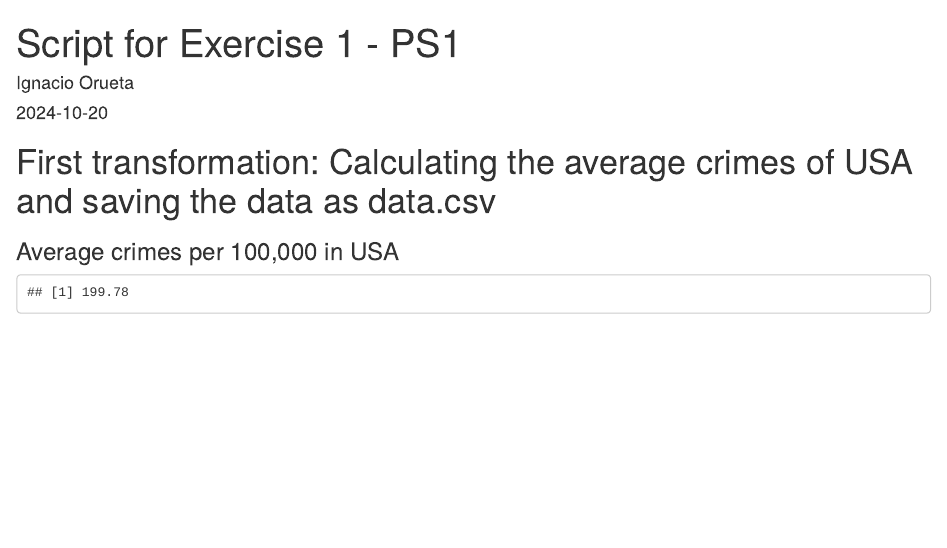
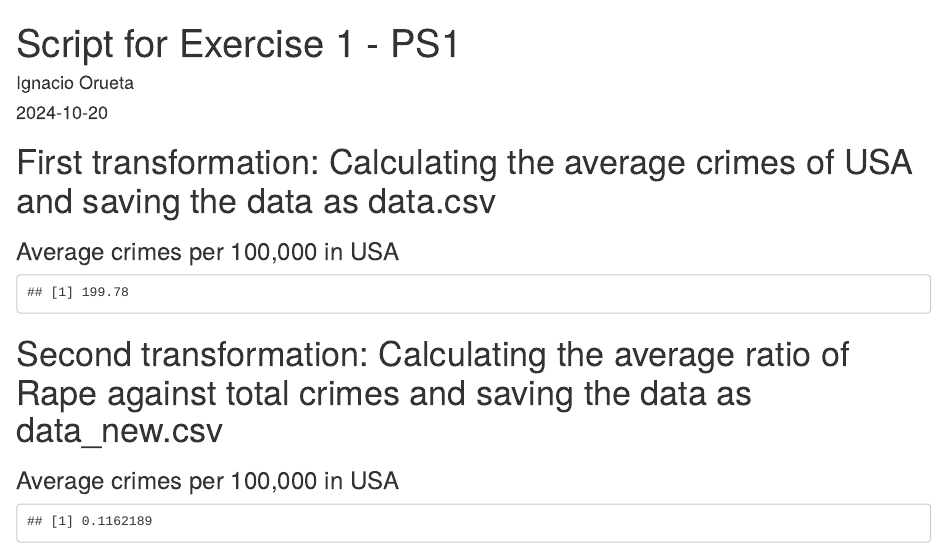
Before and after one commit to IgnacioOrueta/PS1_Exercise1, an R Markdown document (firstscript.Rmd): the page in a window 1100 px wide, from its top. The pictures show the output file firstscript.html that the author committed with the source, opened offline.

Commit message:
Adding new files to my Repo

````diff
--- a/firstscript.Rmd
+++ b/firstscript.Rmd
@@ -28,3 +28,14 @@ write.csv(USArrests, file = "data.csv")
 ```{r total crimes, echo=FALSE}
 mean_total_crimes
 ```
+# Second transformation: Calculating the average ratio of Rape against total crimes and saving the data as data_new.csv
+```{r total perc_rape, echo=FALSE}
+USArrests$perc_rape <- USArrests$Rape/USArrests$total_crimes
+mean_perc_rape <- mean(USArrests$perc_rape)
+write.csv(USArrests, file = "data_new.csv")
+```
+
+### Average crimes per 100,000 in USA
+```{r total mean_perc_rape, echo=FALSE}
+mean_perc_rape
+```
````
Also changed, not shown: firstscript.html.
